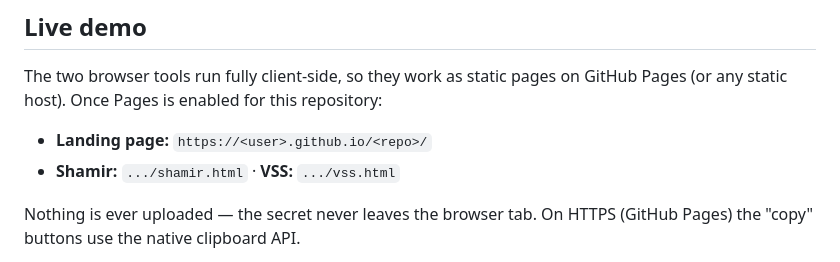
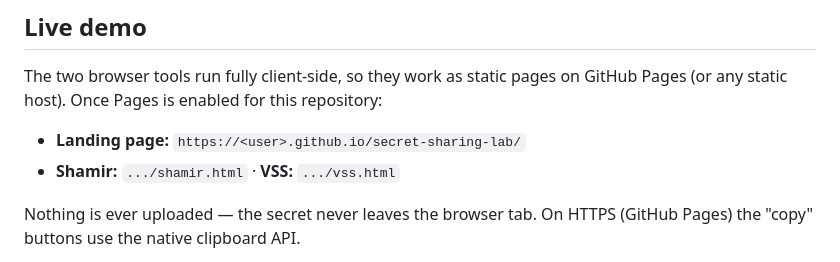
Before and after one commit to bunyamintamar/secret-sharing-lab, a Markdown page: README.md, the part around the change. GitHub-like rendering.

Commit message:
Use chosen repo name (secret-sharing-lab) in README demo links
Co-Authored-By: Claude Fable 5 <noreply@anthropic.com>

```diff
--- a/README.md
+++ b/README.md
@@ -20,7 +20,7 @@ dependencies, all computation local.
 The two browser tools run fully client-side, so they work as static pages on
 GitHub Pages (or any static host). Once Pages is enabled for this repository:
 
-- **Landing page:** `https://<user>.github.io/<repo>/`
+- **Landing page:** `https://<user>.github.io/secret-sharing-lab/`
 - **Shamir:** `.../shamir.html` · **VSS:** `.../vss.html`
 
 Nothing is ever uploaded — the secret never leaves the browser tab. On HTTPS
```
